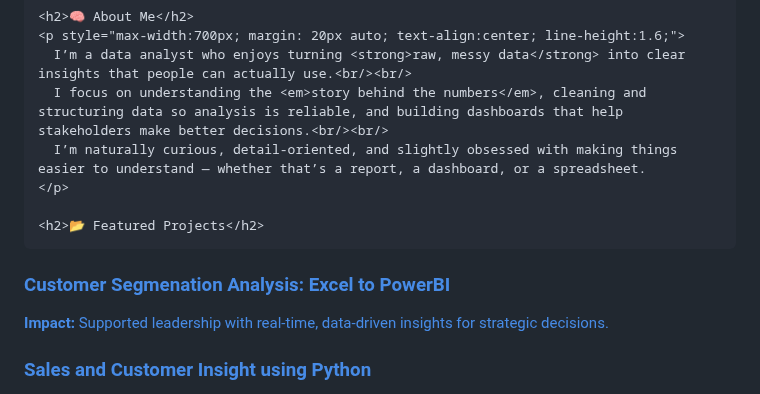
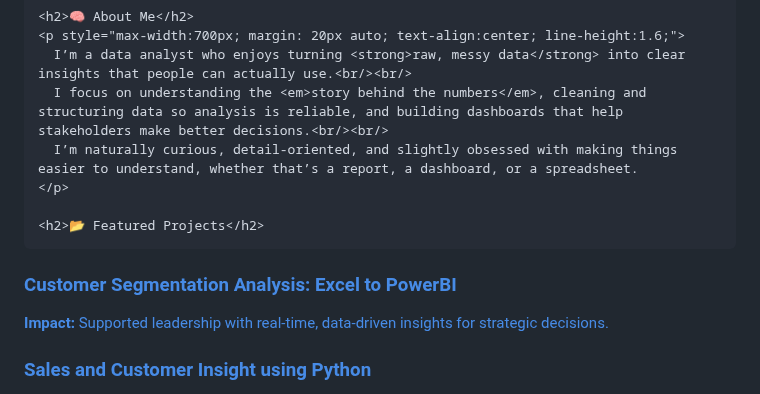
Before and after one commit to Seyi-Adeyemi/Seyi-Adeyemi, a Markdown page: README.md, the part around the change. Drawn GitHub-style.

Commit message:
Fix minor grammatical issues in README

```diff
--- a/README.md
+++ b/README.md
@@ -71,14 +71,14 @@
     <p style="max-width:700px; margin: 20px auto; text-align:center; line-height:1.6;">
       I’m a data analyst who enjoys turning <strong>raw, messy data</strong> into clear insights that people can actually use.<br/><br/>
       I focus on understanding the <em>story behind the numbers</em>, cleaning and structuring data so analysis is reliable, and building dashboards that help stakeholders make better decisions.<br/><br/>
-      I’m naturally curious, detail-oriented, and slightly obsessed with making things easier to understand — whether that’s a report, a dashboard, or a spreadsheet.
+      I’m naturally curious, detail-oriented, and slightly obsessed with making things easier to understand, whether that’s a report, a dashboard, or a spreadsheet.
     </p>
 
     <h2>📂 Featured Projects</h2>
 
    <a href="https://seyi-adeyemi.github.io/cust-segmentation/" style="text-decoration:none; color:inherit;">
   <div class="card">
-    <h3>Customer Segmenation Analysis: Excel to PowerBI</h3>
+    <h3>Customer Segmentation Analysis: Excel to PowerBI</h3>
     <p><strong>Impact:</strong> Supported leadership with real-time, data-driven insights for strategic decisions.</p>
   </div>
 </a>
```
